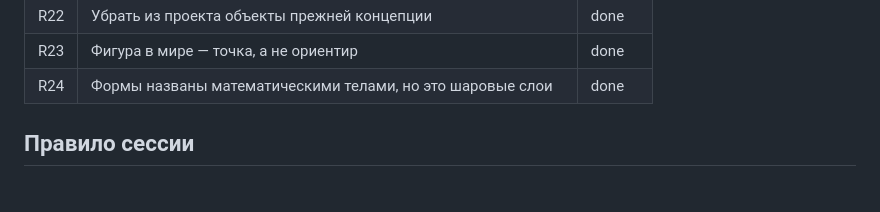
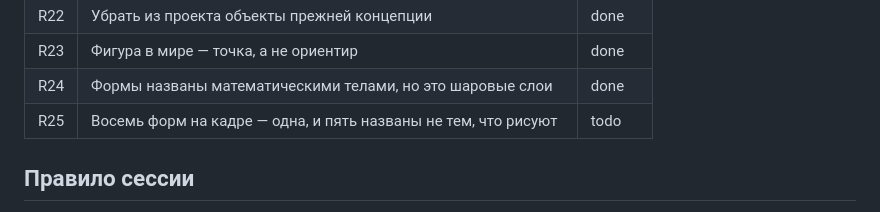
Before and after one commit to Ilyaworks/neuroglyphs, a Markdown page: .planning/BACKLOG.md, the part around the change. Drawn GitHub-style.

Commit message:
план: строки R25 в BACKLOG не было — правка молча выпала из очереди
Замена целилась в строку R24 со статусом todo, а finish-task уже поставил ей done, поэтому
строка R25 не появилась вовсе. Для правок по ревью next-task судит только по BACKLOG:
статуса нет — считается закрытой. То есть R25 была бы пропущена молча, и это второй раз,
когда задача уходит из очереди из-за строки в таблице.

Co-Authored-By: Claude Opus 5 <noreply@anthropic.com>

```diff
--- a/.planning/BACKLOG.md
+++ b/.planning/BACKLOG.md
@@ -131,6 +131,7 @@
 | R22 | Убрать из проекта объекты прежней концепции | done |
 | R23 | Фигура в мире — точка, а не ориентир | done |
 | R24 | Формы названы математическими телами, но это шаровые слои | done |
+| R25 | Восемь форм на кадре — одна, и пять названы не тем, что рисуют | todo |
 
 ## Правило сессии
 
```
